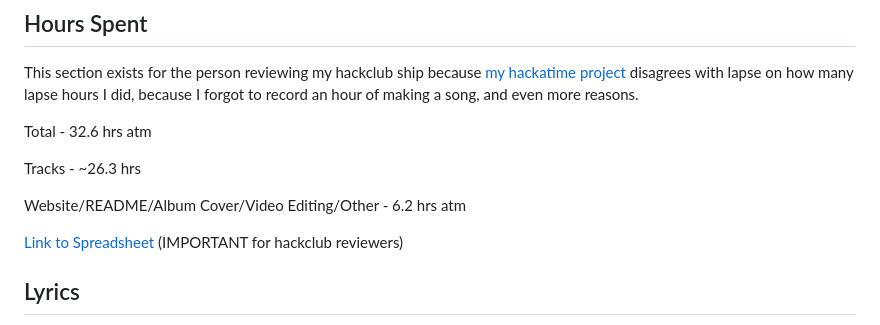
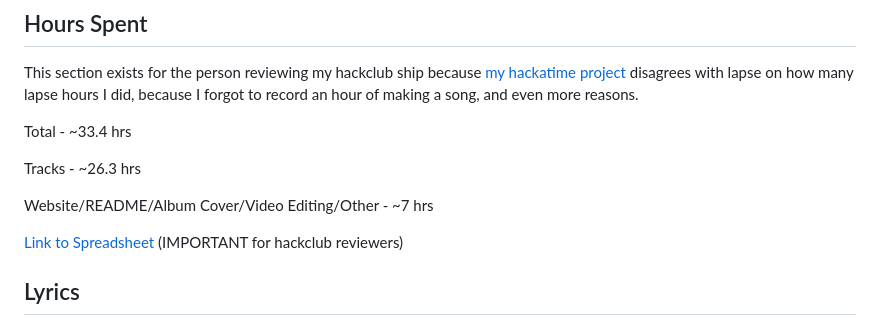
Before and after one commit to kibbthefox/AriaCode-Album, a Markdown page: README.md, the part around the change. Drawn GitHub-style.

Commit message:
Updated hours

```diff
--- a/README.md
+++ b/README.md
@@ -160,11 +160,11 @@ You can listen on the [Website](https://kibbthefox.github.io/AriaCode-Album/), [
 
 This section exists for the person reviewing my hackclub ship because [my hackatime project](https://hackatime.hackclub.com/@KibbTheFox/project/AriaCode+Album) disagrees with lapse on how many lapse hours I did, because I forgot to record an hour of making a song, and even more reasons.
 
-Total - 32.6 hrs atm
+Total - ~33.4 hrs
 
 Tracks - ~26.3 hrs
 
-Website/README/Album Cover/Video Editing/Other - 6.2 hrs atm
+Website/README/Album Cover/Video Editing/Other - ~7 hrs
 
 [Link to Spreadsheet](https://docs.google.com/spreadsheets/d/19dBQ6f_PN_KugjUGHorNQWijqjCbQj82--NOKYsRpz8/edit?usp=sharing) (IMPORTANT for hackclub reviewers)
 
```
